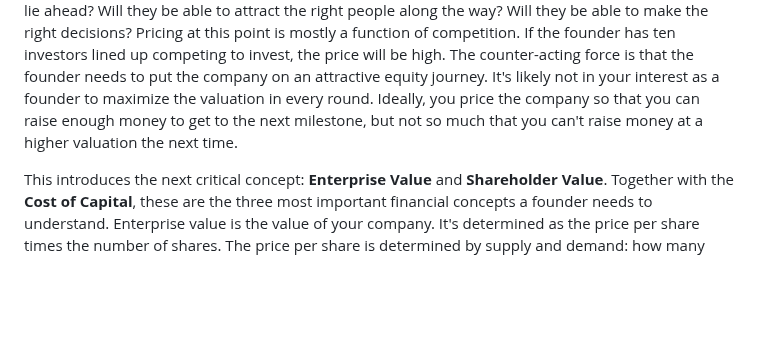
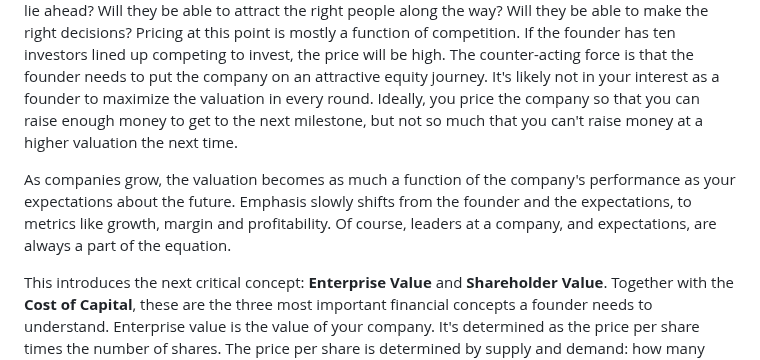
Before and after one commit to dlangk/langkilde, a Markdown page: posts/2024-05-06-shareholder-value.md, the part around the change. Rendered like a GitHub page; blank space fills up the shorter version.

Commit message:
add a better segway

```diff
--- a/posts/2024-05-06-shareholder-value.md
+++ b/posts/2024-05-06-shareholder-value.md
@@ -39,6 +39,10 @@ in your interest as a founder to maximize the valuation in every round. Ideally,
 can raise enough money to get to the next milestone, but not so much that you can't raise money at a higher
 valuation the next time.
 
+As companies grow, the valuation becomes as much a function of the company's performance as your expectations about
+the future. Emphasis slowly shifts from the founder and the expectations, to metrics like growth, margin and
+profitability. Of course, leaders at a company, and expectations, are always a part of the equation.
+
 This introduces the next critical concept: **Enterprise Value** and **Shareholder Value**. Together with the **Cost of
 Capital**, these are the three most important financial concepts a founder needs to understand. Enterprise value is
 the value of your company. It's determined as the price per share times the number of shares. The price per share is
```
